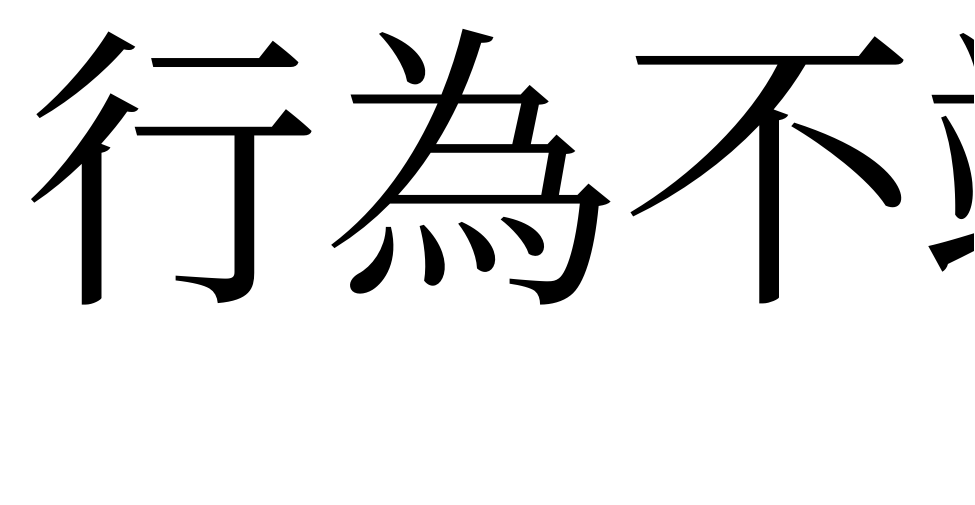
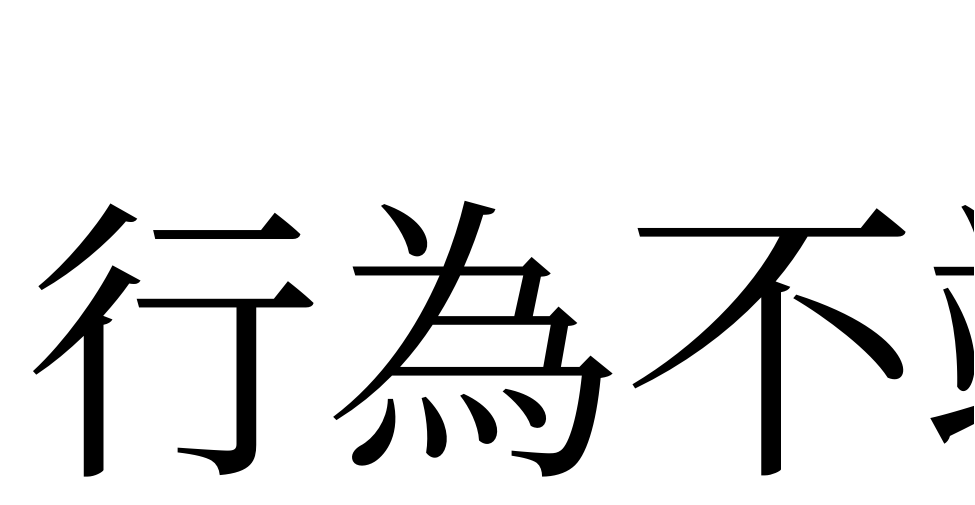
Before and after one commit to onion7878/disorder, a LaTeX book (lizhi.tex): the whole page. Compiled offline with XeLaTeX; a missing font is replaced by an installed copy or a similar font.

Commit message:
垂直方向居中

```diff
--- a/lizhi.tex
+++ b/lizhi.tex
@@ -1,6 +1,6 @@
 % !TEX program = xelatex
 
-\documentclass[a4paper]{article}
+\documentclass[a4paper]{memoir}
 
 \usepackage{fontspec}
 \usepackage{xeCJK}
```
Also changed, not shown: lizhi.tex (2 more changed lines).
